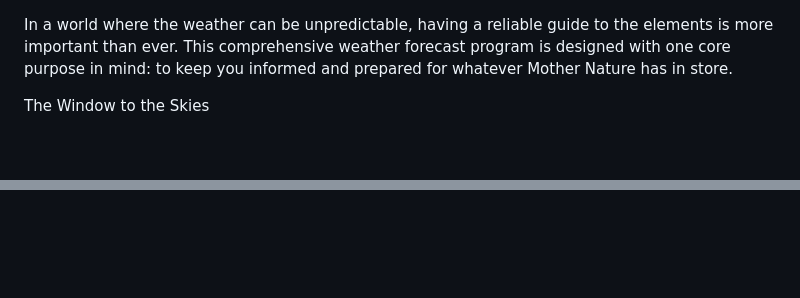
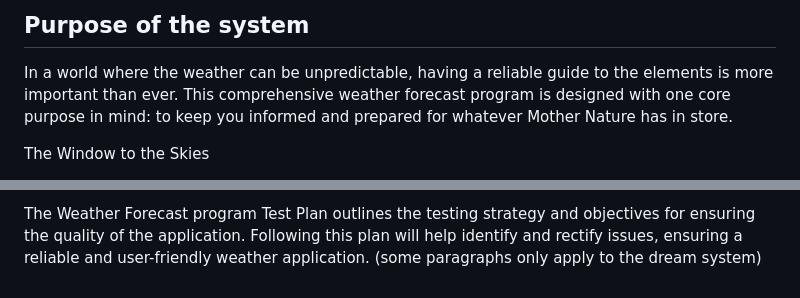
Before and after one commit to Xeonam/Weather-Forecast, a Markdown page: doc/system-plan.md, 2 parts joined by grey strips. GitHub-like rendering; blank space fills up the shorter version.

Commit message:
Creating Test plan part in system-plan.md

```diff
--- a/doc/system-plan.md
+++ b/doc/system-plan.md
@@ -1,3 +1,5 @@
+## Purpose of the system
+
 In a world where the weather can be unpredictable, having a reliable guide to the elements is more important than ever.
 This comprehensive weather forecast program is designed with one core purpose in mind:
 to keep you informed and prepared for whatever Mother Nature has in store.
@@ -81,0 +209,2 @@ providing clarity in an ever-changing world of weather.
+The Weather Forecast program Test Plan outlines the testing strategy and objectives for ensuring the quality of the application. Following this plan will help identify and rectify issues, ensuring a reliable and user-friendly weather application.
+(some paragraphs only apply to the dream system)
```
Also changed, not shown: other parts of doc/system-plan.md (+125 -0 lines).
